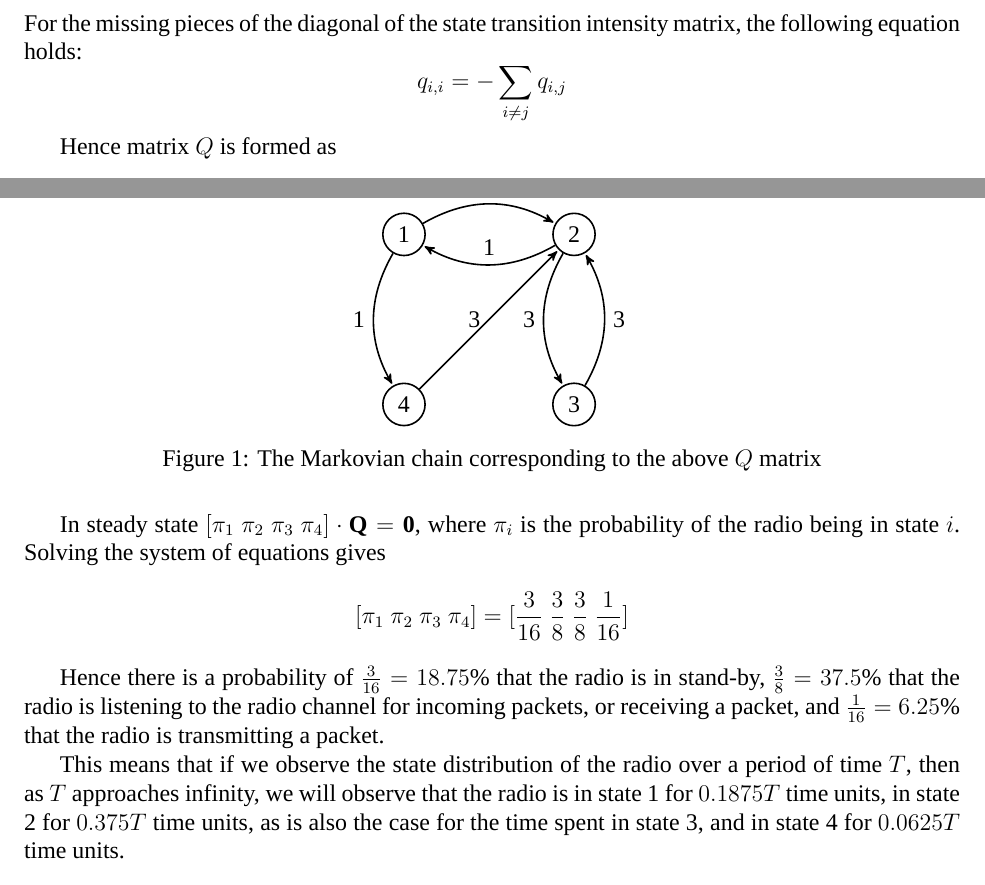
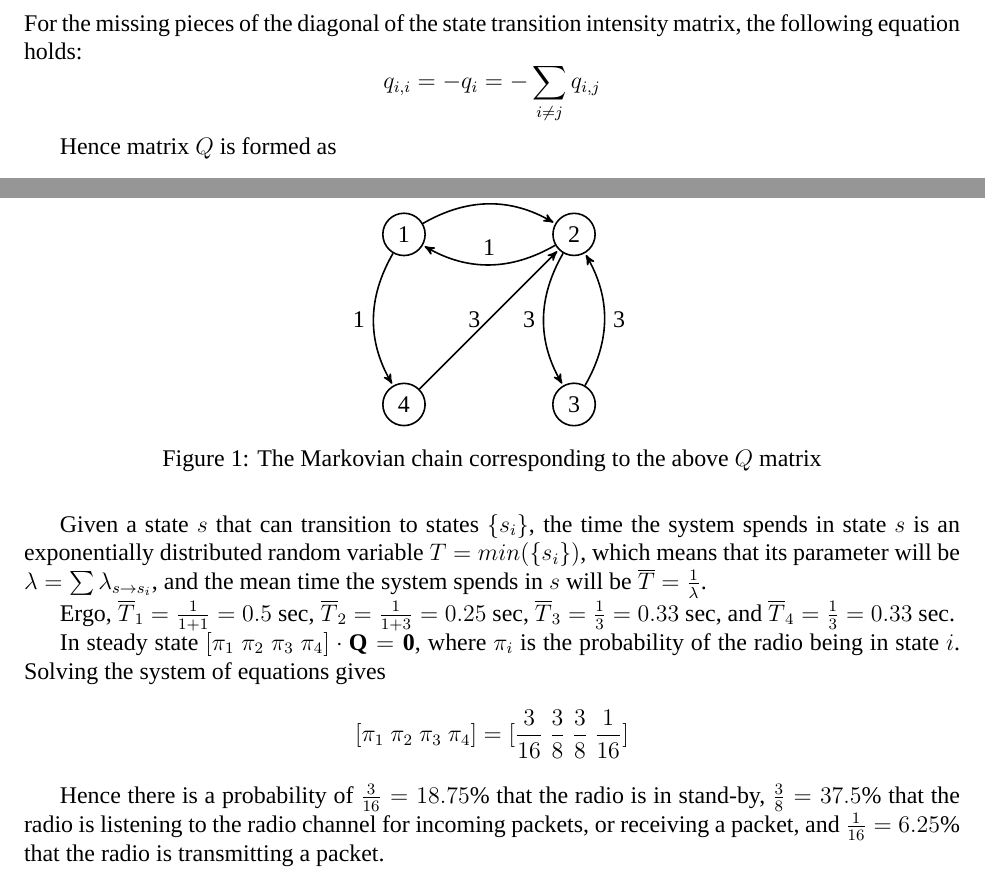
Before and after one commit to KTH-assignments/VT16_P3-EP2200-HW2, a LaTeX document (00.main.tex, which reads sections/2.tex): two parts of page 2 of 8, joined at a grey line, cut so that both start at the same text. Compiled offline with XeLaTeX; a missing font is replaced by an installed copy or a similar font.

Commit message:
Partially corrects solution on Problem 4
	modified:   sections/2.tex

```diff
--- a/sections/2.tex
+++ b/sections/2.tex
@@ -1,6 +1,6 @@
 For the missing pieces of the diagonal of the state transition intensity matrix,
 the following equation holds:
-$$q_{i,i} = -\sum_{i \neq j} q_{i,j}$$
+$$q_{i,i} = -q_i = -\sum_{i \neq j} q_{i,j}$$
 
 Hence matrix $Q$ is formed as
 
@@ -20,6 +20,18 @@ Hence matrix $Q$ is formed as
 	\caption{The Markovian chain corresponding to the above $Q$ matrix}
 \end{figure}
 
+Given a state $s$ that can transition to states $\{s_i\}$, the time the
+system spends in state $s$ is an exponentially distributed random variable
+$T = min(\{s_i\})$, which means that its parameter will be
+$\lambda = \sum \lambda_{s \rightarrow s_i}$, and the mean time the system
+spends in $s$ will be $\overline{T} = \frac{1}{\lambda}$.
+
+Ergo, $\overline{T}_1 = \frac{1}{1+1} = 0.5$ sec,
+$\overline{T}_2 = \frac{1}{1+3} = 0.25$ sec,
+$\overline{T}_3 = \frac{1}{3} = 0.33$ sec, and
+$\overline{T}_4 = \frac{1}{3} = 0.33$ sec.
+
+
 In steady state $[\pi_1\ \pi_2\ \pi_3\ \pi_4] \cdot \mathbf{Q} = \mathbf{0}$,
 where $\pi_i$ is the probability of the radio being in state $i$. Solving the
 system of equations gives
@@ -29,9 +41,3 @@ Hence there is a probability of $\frac{3}{16}=18.75\%$ that the radio is in
 stand-by, $\frac{3}{8}=37.5\%$ that the radio is listening to the radio channel
 for incoming packets, or receiving a packet, and $\frac{1}{16} = 6.25\%$ that
 the radio is transmitting a packet.
-
-This means that if we observe the state distribution of the radio over a period
-of time $T$, then as $T$ approaches infinity, we will observe that the radio is
-in state 1 for $0.1875T$ time units, in state 2 for $0.375T$ time units, as is
-also the case for the time spent in state 3, and in state 4 for $0.0625T$ time
-units.
```
Also changed, not shown: 00.main.pdf.
